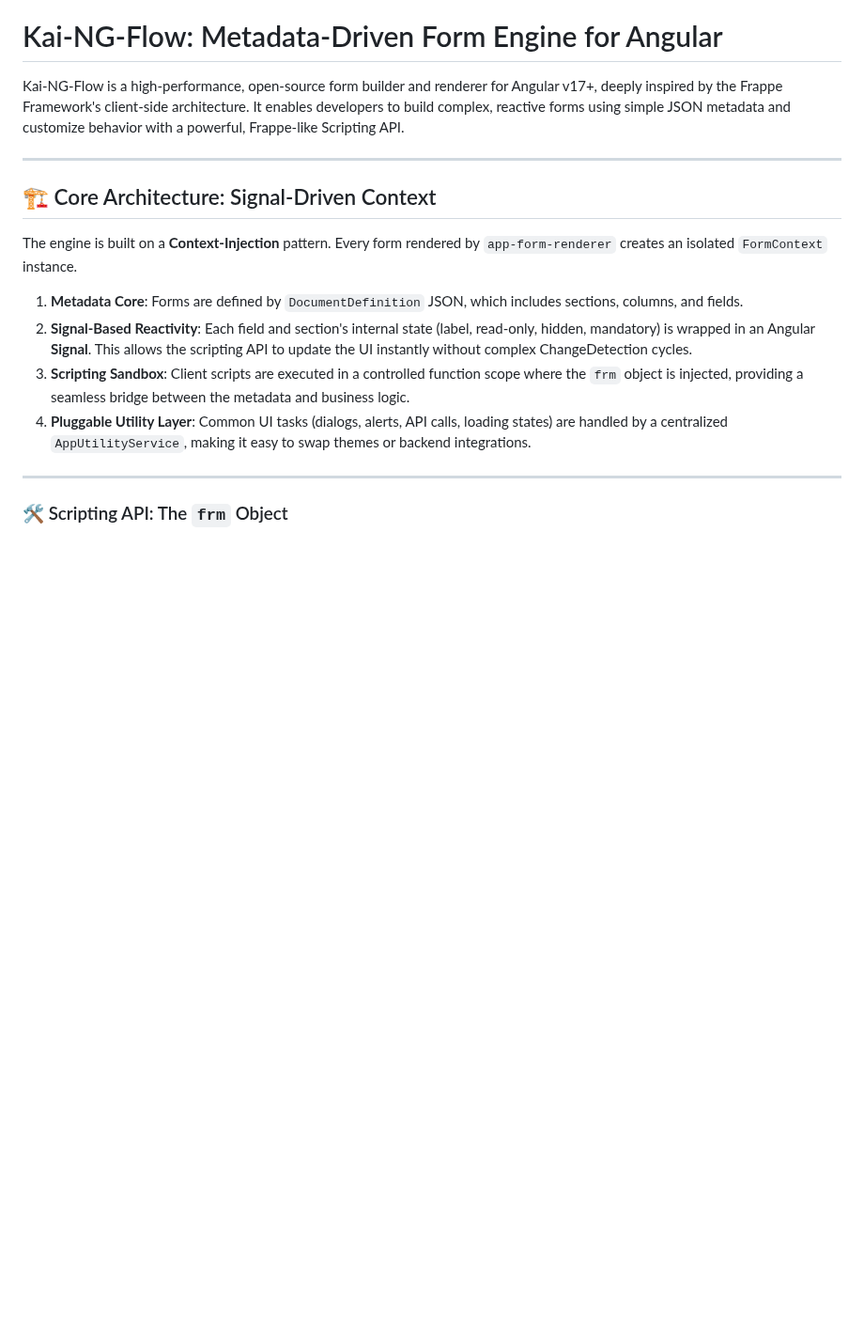
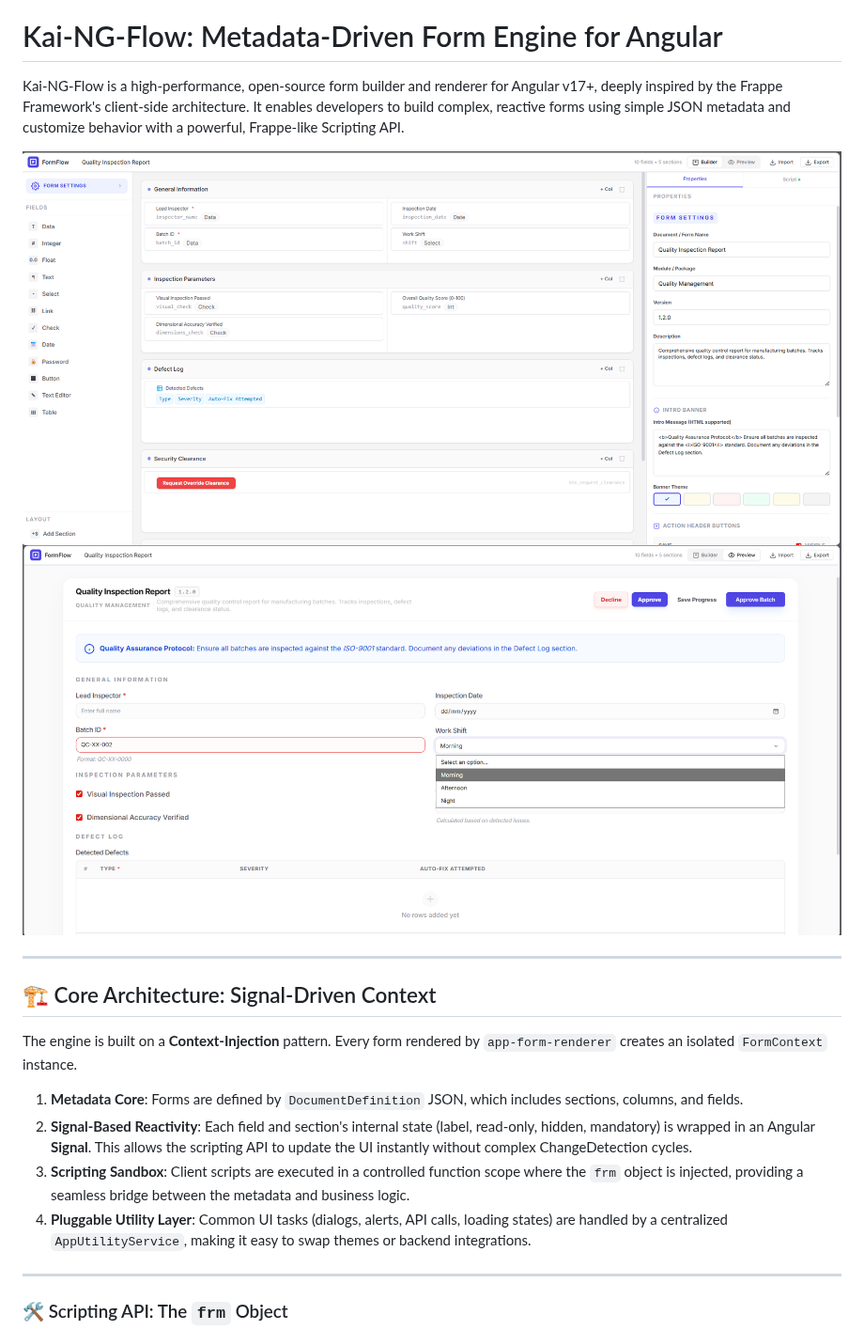
Before and after one commit to DonnC/vant-flow, a Markdown page: README.md, the part around the change. Shown at 94% size. Rendered like a GitHub page; pictures changed too: data/editor.png (added), data/preview.png (added); blank space fills up the shorter version.

```diff
--- a/README.md
+++ b/README.md
@@ -1,6 +1,10 @@
 # Kai-NG-Flow: Metadata-Driven Form Engine for Angular
 
 Kai-NG-Flow is a high-performance, open-source form builder and renderer for Angular v17+, deeply inspired by the Frappe Framework's client-side architecture. It enables developers to build complex, reactive forms using simple JSON metadata and customize behavior with a powerful, Frappe-like Scripting API.
+
+
+![img](data/editor.png)
+![img2](data/preview.png)
 
 ---
 
```
Also changed, not shown: todo-file.md (added, +24 -0 lines), 3 other files.
